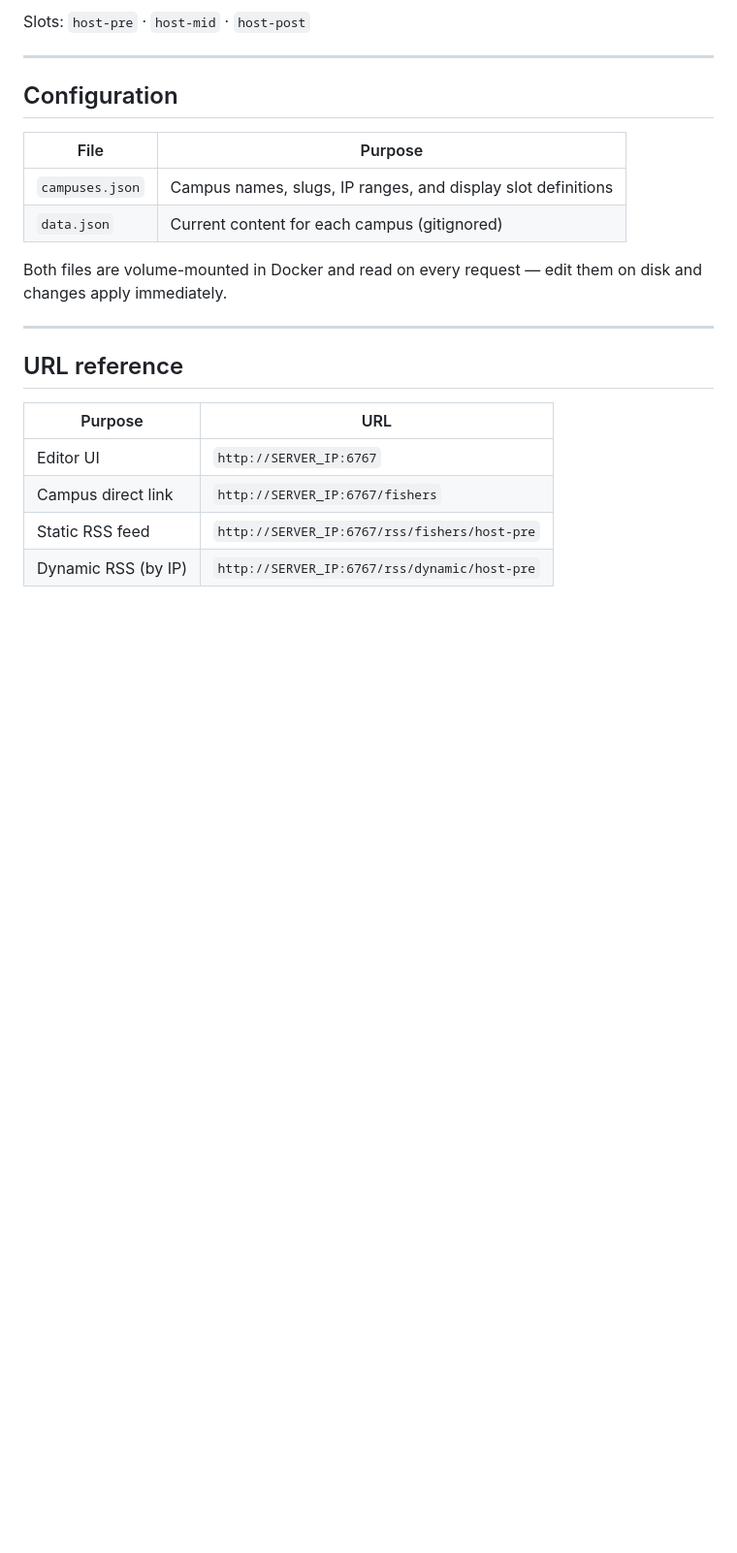
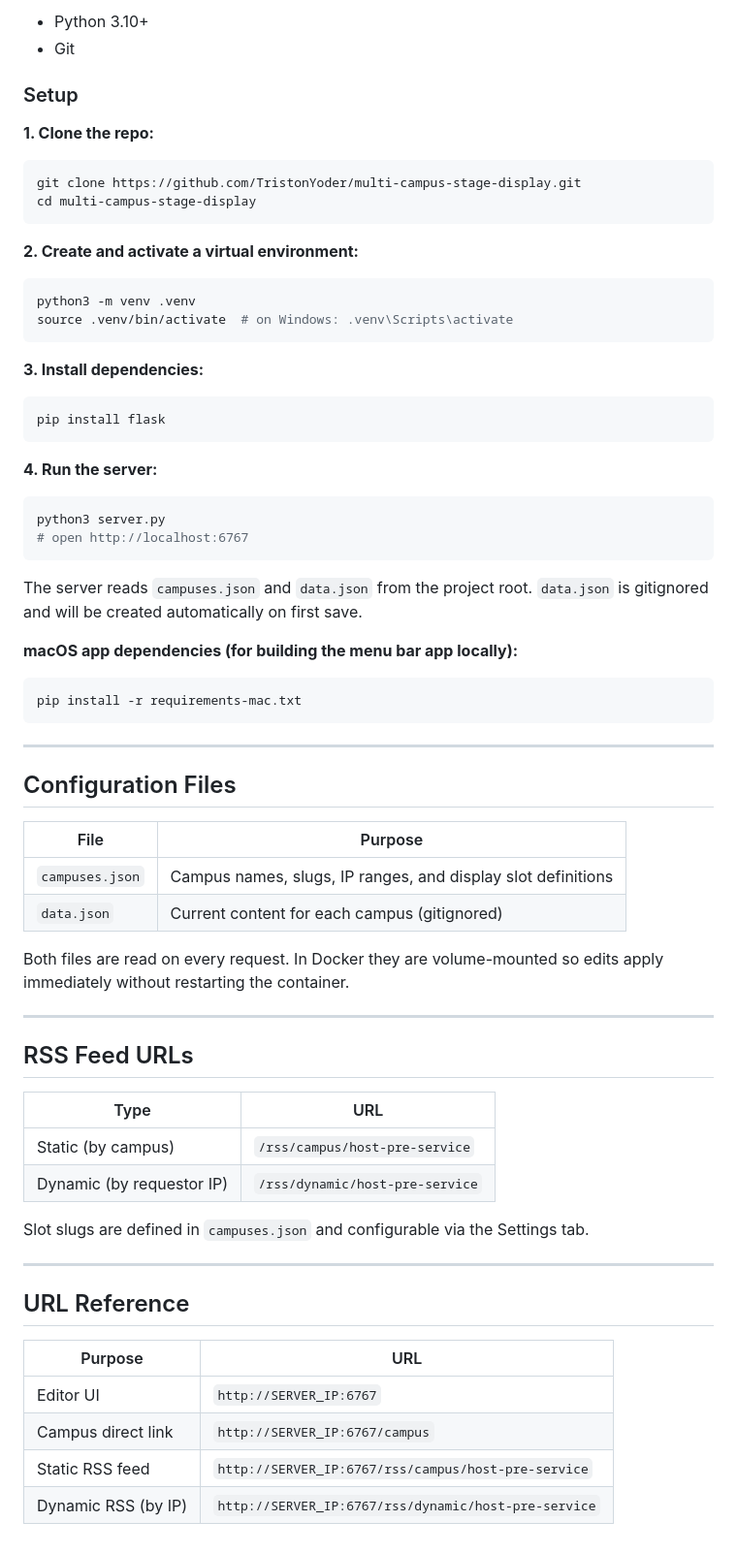
Before and after one commit to TristonYoder/multi-campus-stage-display, a Markdown page: README.md, the part around one of its changes. Shown at 97% size. Rendered like a GitHub page; blank space fills up the shorter version.

````diff
--- a/README.md
+++ b/README.md
@@ -173,24 +184,73 @@ modules.services.vHosts.hosts."stage.yourdomain.com" = {
 
-Slots: `host-pre` · `host-mid` · `host-post`
+- Python 3.10+
+- Git
+
+### Setup
+
+**1. Clone the repo:**
+
+```bash
+git clone https://github.com/TristonYoder/multi-campus-stage-display.git
+cd multi-campus-stage-display
+```
+
+**2. Create and activate a virtual environment:**
+
+```bash
+python3 -m venv .venv
+source .venv/bin/activate  # on Windows: .venv\Scripts\activate
+```
+
+**3. Install dependencies:**
+
+```bash
+pip install flask
+```
+
+**4. Run the server:**
+
+```bash
+python3 server.py
+# open http://localhost:6767
+```
+
+The server reads `campuses.json` and `data.json` from the project root. `data.json` is gitignored and will be created automatically on first save.
+
+**macOS app dependencies (for building the menu bar app locally):**
+
+```bash
+pip install -r requirements-mac.txt
+```
 
 ---
 
-## Configuration
+## Configuration Files
 
 | File | Purpose |
 |---|---|
 | `campuses.json` | Campus names, slugs, IP ranges, and display slot definitions |
 | `data.json` | Current content for each campus (gitignored) |
 
-Both files are volume-mounted in Docker and read on every request — edit them on disk and changes apply immediately.
+Both files are read on every request. In Docker they are volume-mounted so edits apply immediately without restarting the container.
 
 ---
 
-## URL reference
+## RSS Feed URLs
+
+| Type | URL |
+|---|---|
+| Static (by campus) | `/rss/campus/host-pre-service` |
+| Dynamic (by requestor IP) | `/rss/dynamic/host-pre-service` |
+
+Slot slugs are defined in `campuses.json` and configurable via the Settings tab.
+
+---
+
+## URL Reference
 
 | Purpose | URL |
 |---|---|
 | Editor UI | `http://SERVER_IP:6767` |
-| Campus direct link | `http://SERVER_IP:6767/fishers` |
-| Static RSS feed | `http://SERVER_IP:6767/rss/fishers/host-pre` |
-| Dynamic RSS (by IP) | `http://SERVER_IP:6767/rss/dynamic/host-pre` |
+| Campus direct link | `http://SERVER_IP:6767/campus` |
+| Static RSS feed | `http://SERVER_IP:6767/rss/campus/host-pre-service` |
+| Dynamic RSS (by IP) | `http://SERVER_IP:6767/rss/dynamic/host-pre-service` |
````
Also changed, not shown: other parts of README.md (+75 -64 lines).
